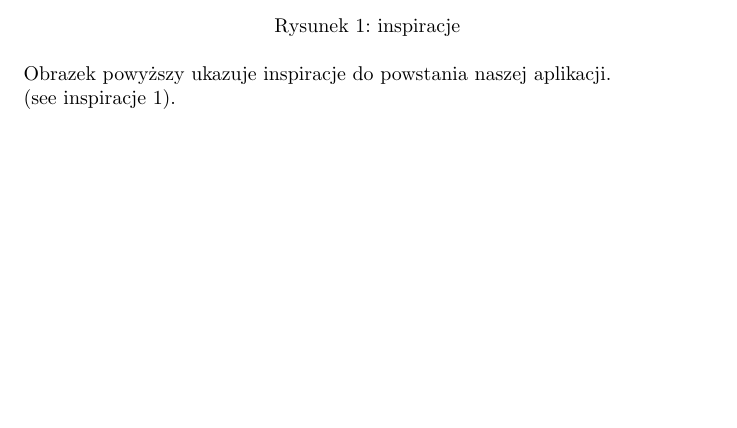
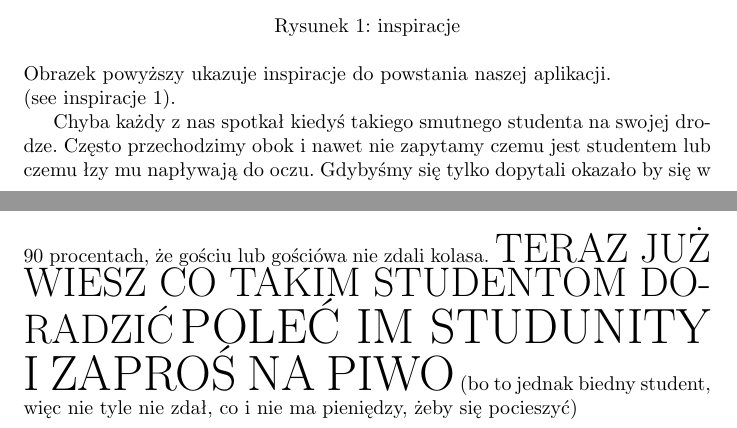
Before and after one commit to AGH-Narzedzia-Informatyczne-2022-2023/PRE-ENGINEERS-latex, a LaTeX document (pre-engineers.tex, which reads chapters/wprowadzenie.tex): part of page 1 of 11 before the commit and two parts of pages 1 and 2 of 12 after it, the two joined at a grey line, cut so that both start at the same text, the shorter picture padded with empty space. Compiled offline with pdfLaTeX.

Commit message:
Małe zmianki

```diff
--- a/chapters/wprowadzenie.tex
+++ b/chapters/wprowadzenie.tex
@@ -13,3 +13,9 @@
 
 \noindent Obrazek powyższy ukazuje inspiracje do powstania naszej aplikacji.\\
 (see inspiracje~\ref{fig:inspiracje}).
+
+    Chyba każdy z nas spotkał kiedyś takiego smutnego studenta na swojej drodze. Często przechodzimy obok i nawet nie zapytamy czemu jest studentem lub czemu łzy mu         napływają do oczu.
+    Gdybyśmy się tylko dopytali okazało by się w 90 procentach, że gościu lub gościówa nie zdali kolasa.
+    {{\huge TERAZ JUŻ WIESZ CO TAKIM STUDENTOM DORADZIĆ}}
+    {{\Huge POLEĆ IM STUDUNITY I ZAPROŚ NA PIWO}}
+    (bo to jednak biedny student, więc nie tyle nie zdał, co i nie ma pieniędzy, żeby się pocieszyć)
```
